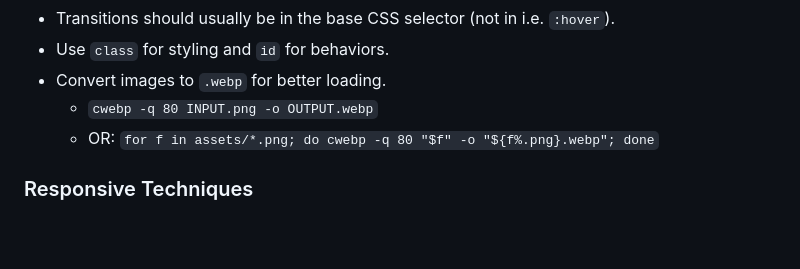
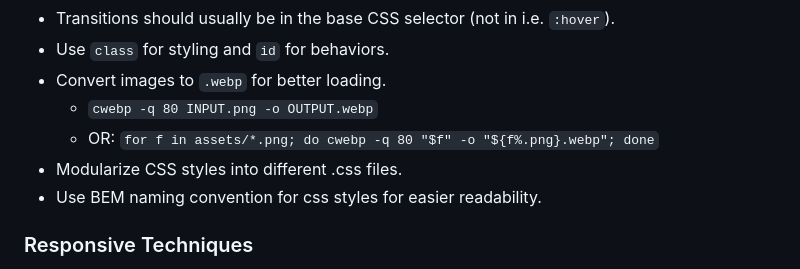
Before and after one commit to ThomasQTruong/ThomasQTruong, a Markdown page: GUIDE.md, the part around the change. Rendered like a GitHub page; blank space fills up the shorter version.

Commit message:
docs: update docs with modularize and BEM info

```diff
--- a/GUIDE.md
+++ b/GUIDE.md
@@ -39,6 +39,8 @@
 - Convert images to `.webp` for better loading.
   - `cwebp -q 80 INPUT.png -o OUTPUT.webp`
   - OR: `for f in assets/*.png; do cwebp -q 80 "$f" -o "${f%.png}.webp"; done`
+- Modularize CSS styles into different .css files.
+- Use BEM naming convention for css styles for easier readability.
 
 ### Responsive Techniques
 
```
